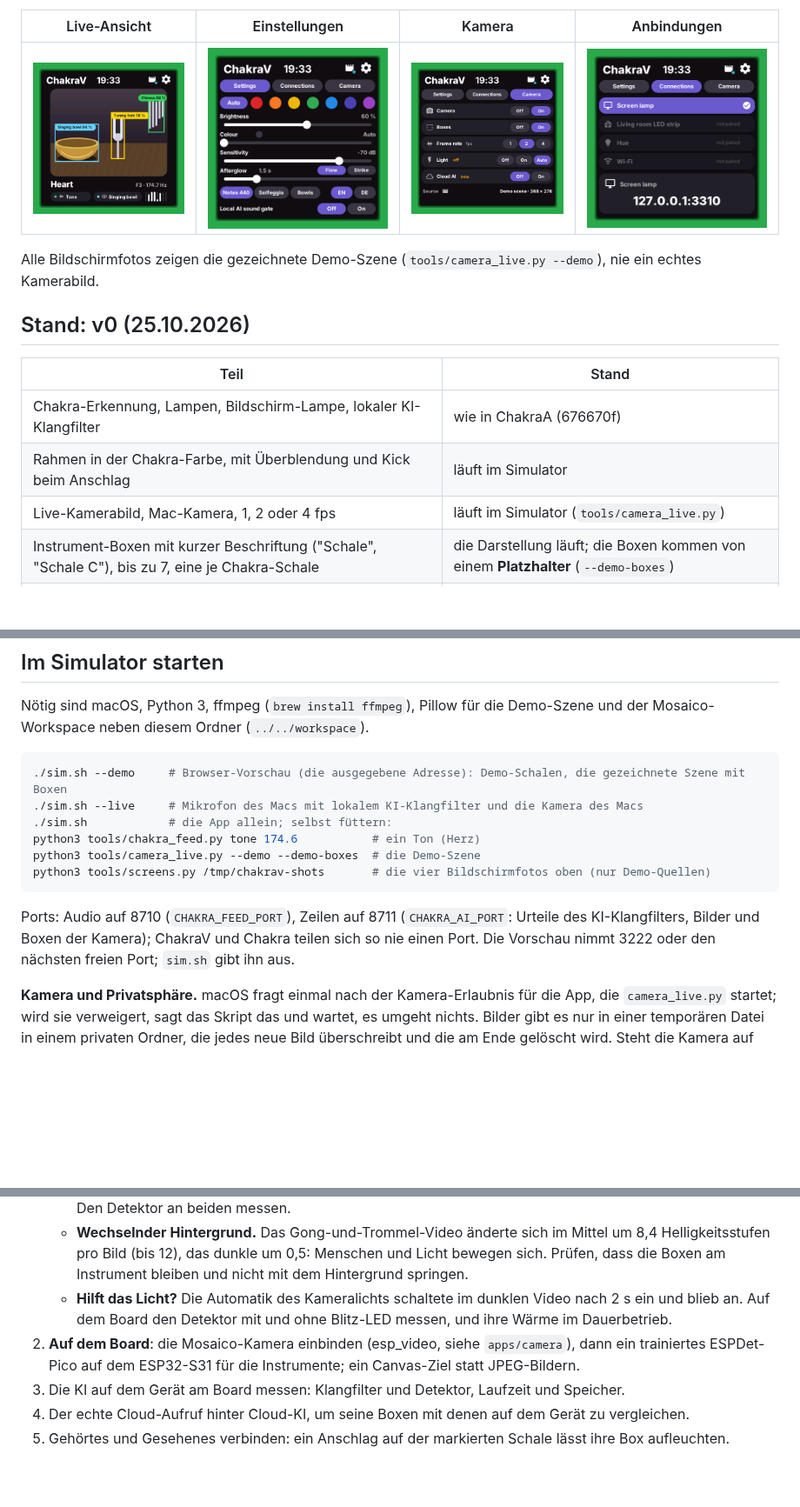
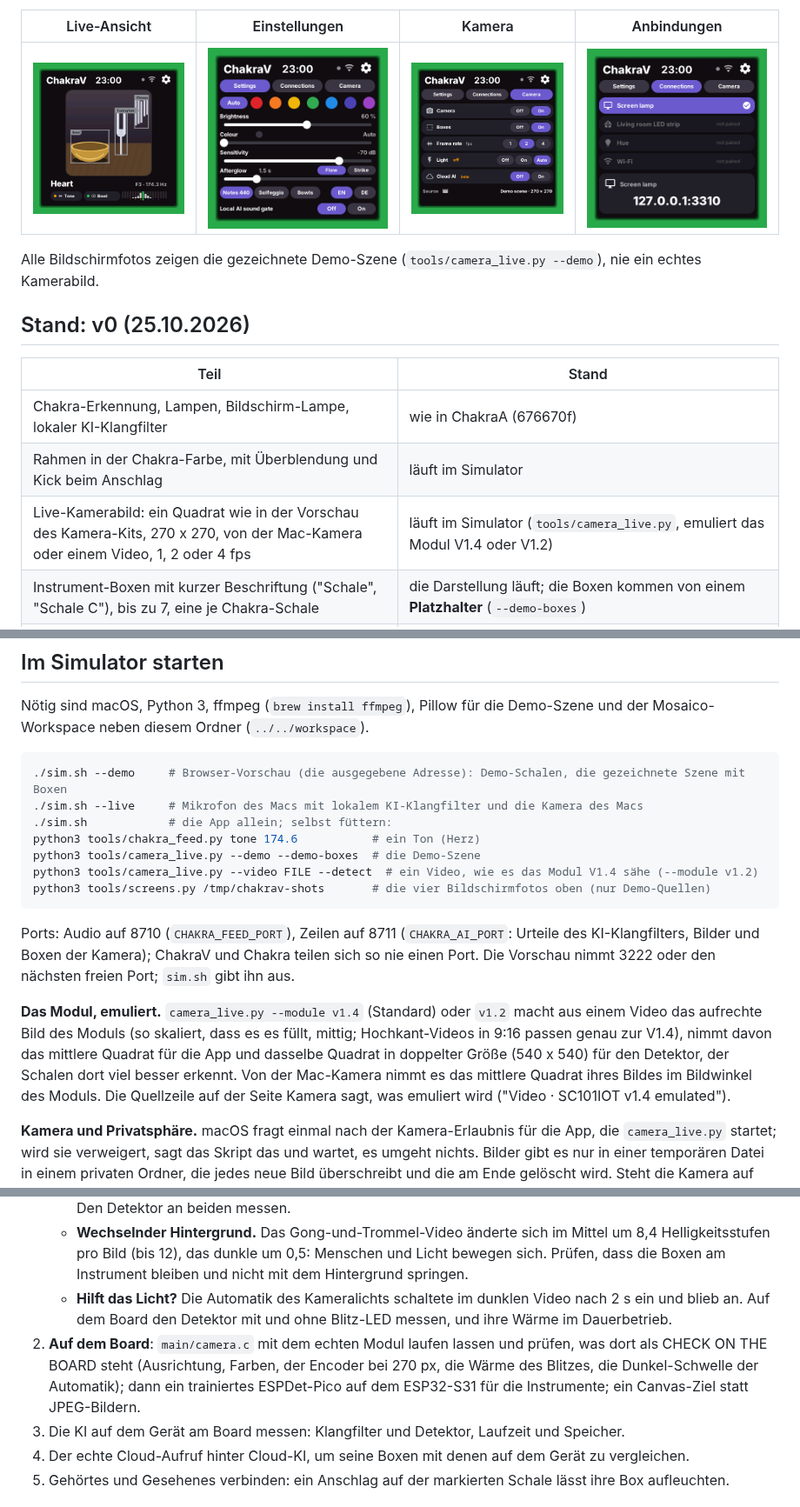
Before and after one commit to leopardcodeai/chakrav, a Markdown page: README.de.md, 3 parts joined by grey strips. Shown at 87% size. GitHub-like rendering; pictures changed too: docs/screen_camera.png, docs/screen_connections.png, docs/screen_main.png; blank space fills up the shorter version.

````diff
--- a/README.de.md
+++ b/README.de.md
@@ -44,7 +44,7 @@ Alle Bildschirmfotos zeigen die gezeichnete Demo-Szene (`tools/camera_live.py --
 |---|---|
 | Chakra-Erkennung, Lampen, Bildschirm-Lampe, lokaler KI-Klangfilter | wie in ChakraA (676670f) |
 | Rahmen in der Chakra-Farbe, mit Überblendung und Kick beim Anschlag | läuft im Simulator |
-| Live-Kamerabild, Mac-Kamera, 1, 2 oder 4 fps | läuft im Simulator (`tools/camera_live.py`) |
+| Live-Kamerabild: ein Quadrat wie in der Vorschau des Kamera-Kits, 270 x 270, von der Mac-Kamera oder einem Video, 1, 2 oder 4 fps | läuft im Simulator (`tools/camera_live.py`, emuliert das Modul V1.4 oder V1.2) |
 | Instrument-Boxen mit kurzer Beschriftung ("Schale", "Schale C"), bis zu 7, eine je Chakra-Schale | die Darstellung läuft; die Boxen kommen von einem **Platzhalter** (`--demo-boxes`) |
 | Pille "gehört" (oranger Punkt, solange sie hört), Pille "gesehen" (grüner Punkt, solange sie sieht) | laufen |
 | Spektrum: ein Band je Halbton, die Oktave des erkannten Tons und drei Halbtöne zu jeder Seite (A2 bis D4 für Oktave 3), sein Band in der Farbe seines Chakras; darunter die sieben Chakra-Punkte an ihren Tönen | läuft |
@@ -82,12 +105,20 @@ Mosaico-Workspace neben diesem Ordner (`../../workspace`).
 ./sim.sh            # die App allein; selbst füttern:
 python3 tools/chakra_feed.py tone 174.6           # ein Ton (Herz)
 python3 tools/camera_live.py --demo --demo-boxes  # die Demo-Szene
+python3 tools/camera_live.py --video FILE --detect  # ein Video, wie es das Modul V1.4 sähe (--module v1.2)
 python3 tools/screens.py /tmp/chakrav-shots       # die vier Bildschirmfotos oben (nur Demo-Quellen)
 ```
 
 Ports: Audio auf 8710 (`CHAKRA_FEED_PORT`), Zeilen auf 8711 (`CHAKRA_AI_PORT`: Urteile des KI-Klangfilters,
 Bilder und Boxen der Kamera); ChakraV und Chakra teilen sich so nie einen Port. Die Vorschau nimmt 3222 oder
 den nächsten freien Port; `sim.sh` gibt ihn aus.
+
+**Das Modul, emuliert.** `camera_live.py --module v1.4` (Standard) oder `v1.2` macht aus einem Video das
+aufrechte Bild des Moduls (so skaliert, dass es es füllt, mittig; Hochkant-Videos in 9:16 passen genau
+zur V1.4), nimmt davon das mittlere Quadrat für die App und dasselbe Quadrat in doppelter Größe
+(540 x 540) für den Detektor, der Schalen dort viel besser erkennt. Von der Mac-Kamera nimmt es das
+mittlere Quadrat ihres Bildes im Bildwinkel des Moduls. Die Quellzeile auf der Seite Kamera sagt, was
+emuliert wird ("Video · SC101IOT v1.4 emulated").
 
 **Kamera und Privatsphäre.** macOS fragt einmal nach der Kamera-Erlaubnis für die App, die
 `camera_live.py` startet; wird sie verweigert, sagt das Skript das und wartet, es umgeht nichts. Bilder gibt
@@ -138,8 +169,10 @@ Gestaltungsvorbilder (25.10.2026):
      Instrument bleiben und nicht mit dem Hintergrund springen.
    - **Hilft das Licht?** Die Automatik des Kameralichts schaltete im dunklen Video nach 2 s ein und blieb an.
      Auf dem Board den Detektor mit und ohne Blitz-LED messen, und ihre Wärme im Dauerbetrieb.
-2. **Auf dem Board**: die Mosaico-Kamera einbinden (esp_video, siehe `apps/camera`), dann ein trainiertes
-   ESPDet-Pico auf dem ESP32-S31 für die Instrumente; ein Canvas-Ziel statt JPEG-Bildern.
+2. **Auf dem Board**: `main/camera.c` mit dem echten Modul laufen lassen und prüfen, was dort als CHECK ON
+   THE BOARD steht (Ausrichtung, Farben, der Encoder bei 270 px, die Wärme des Blitzes, die Dunkel-Schwelle
+   der Automatik); dann ein trainiertes ESPDet-Pico auf dem ESP32-S31 für die Instrumente; ein Canvas-Ziel
+   statt JPEG-Bildern.
 3. Die KI auf dem Gerät am Board messen: Klangfilter und Detektor, Laufzeit und Speicher.
 4. Der echte Cloud-Aufruf hinter Cloud-KI, um seine Boxen mit denen auf dem Gerät zu vergleichen.
 5. Gehörtes und Gesehenes verbinden: ein Anschlag auf der markierten Schale lässt ihre Box aufleuchten.
````
Also changed, not shown: other parts of README.de.md (+25 -2 lines), README.md (+40 -7 lines), 14 other files.
